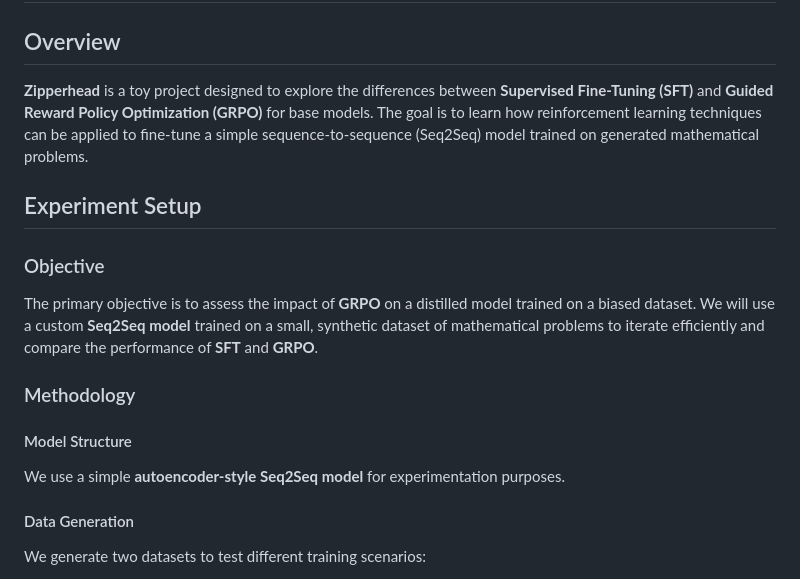
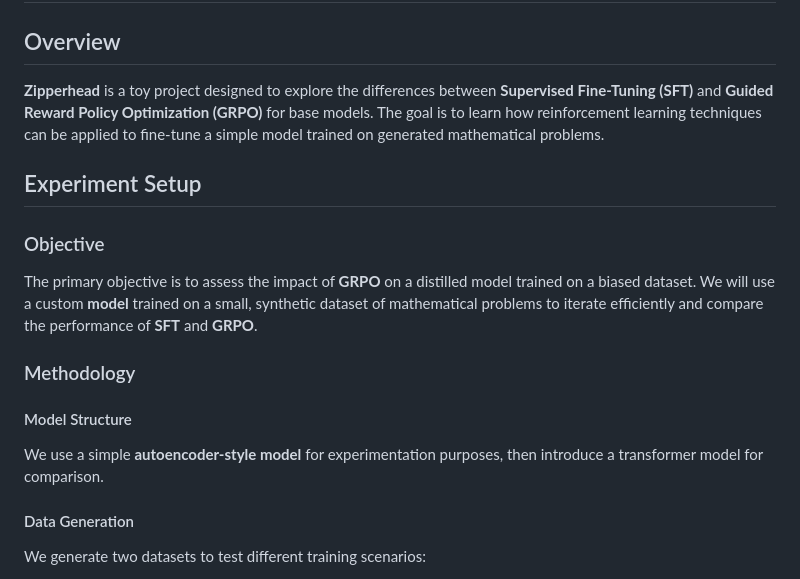
Before and after one commit to tnn1t1s/zipperhead, a Markdown page: README.md, the part around the change. Drawn GitHub-style.

Commit message:
updated after reworking models

```diff
--- a/README.md
+++ b/README.md
@@ -1,17 +1,17 @@
 # Zipperhead
 
 ## Overview
-**Zipperhead** is a toy project designed to explore the differences between **Supervised Fine-Tuning (SFT)** and **Guided Reward Policy Optimization (GRPO)** for base models. The goal is to learn how reinforcement learning techniques can be applied to fine-tune a simple sequence-to-sequence (Seq2Seq) model trained on generated mathematical problems.
+**Zipperhead** is a toy project designed to explore the differences between **Supervised Fine-Tuning (SFT)** and **Guided Reward Policy Optimization (GRPO)** for base models. The goal is to learn how reinforcement learning techniques can be applied to fine-tune a simple model trained on generated mathematical problems.
 
 ## Experiment Setup
 
 ### Objective
-The primary objective is to assess the impact of **GRPO** on a distilled model trained on a biased dataset. We will use a custom **Seq2Seq model** trained on a small, synthetic dataset of mathematical problems to iterate efficiently and compare the performance of **SFT** and **GRPO**.
+The primary objective is to assess the impact of **GRPO** on a distilled model trained on a biased dataset. We will use a custom **model** trained on a small, synthetic dataset of mathematical problems to iterate efficiently and compare the performance of **SFT** and **GRPO**.
 
 ### Methodology
 
 #### Model Structure
-We use a simple **autoencoder-style Seq2Seq model** for experimentation purposes.
+We use a simple **autoencoder-style model** for experimentation purposes, then introduce a transformer model for comparison.
 
 #### Data Generation
 We generate two datasets to test different training scenarios:
```
